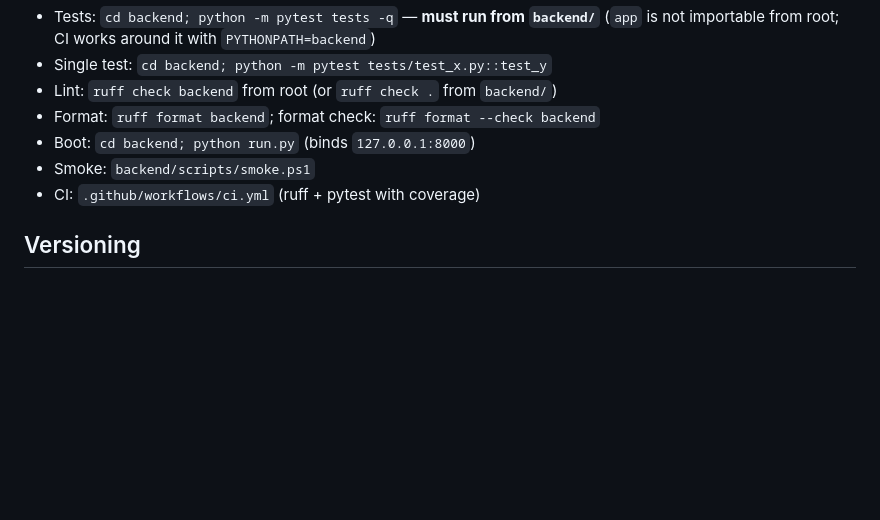
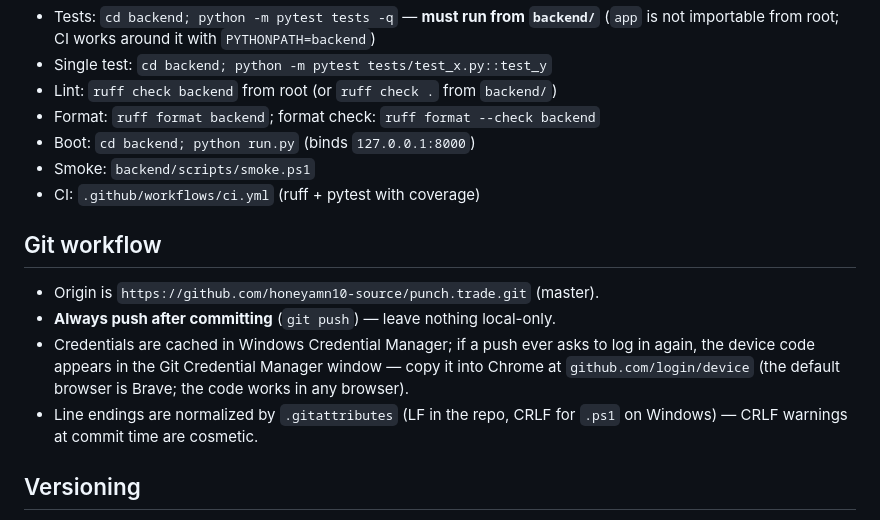
Before and after one commit to honeyamn10-source/punch.trade, a Markdown page: AGENTS.md, the part around the change. Drawn GitHub-style; blank space fills up the shorter version.

Commit message:
docs: AGENTS.md — always push to origin after commits

```diff
--- a/AGENTS.md
+++ b/AGENTS.md
@@ -21,6 +21,17 @@ the relevant one before touching a subsystem).
 - Boot: `cd backend; python run.py` (binds `127.0.0.1:8000`)
 - Smoke: `backend/scripts/smoke.ps1`
 - CI: `.github/workflows/ci.yml` (ruff + pytest with coverage)
+
+## Git workflow
+
+- Origin is `https://github.com/honeyamn10-source/punch.trade.git` (master).
+- **Always push after committing** (`git push`) — leave nothing local-only.
+- Credentials are cached in Windows Credential Manager; if a push ever asks
+  to log in again, the device code appears in the Git Credential Manager
+  window — copy it into Chrome at `github.com/login/device` (the default
+  browser is Brave; the code works in any browser).
+- Line endings are normalized by `.gitattributes` (LF in the repo, CRLF for
+  `.ps1` on Windows) — CRLF warnings at commit time are cosmetic.
 
 ## Versioning
 
```
